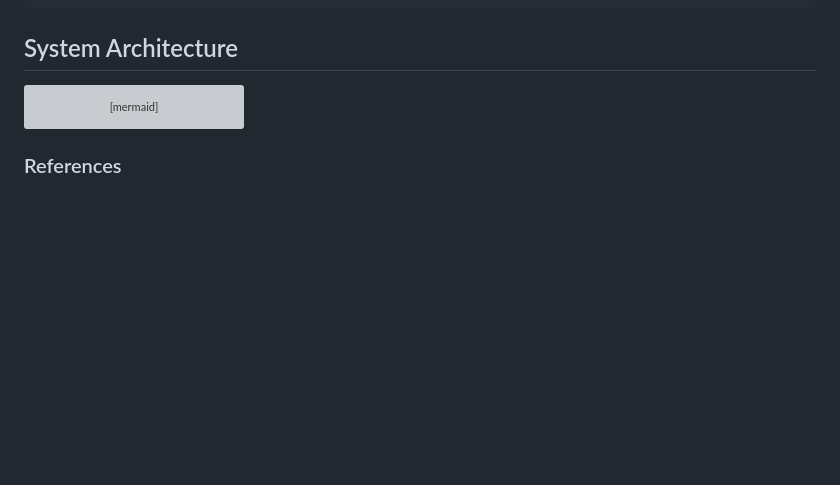
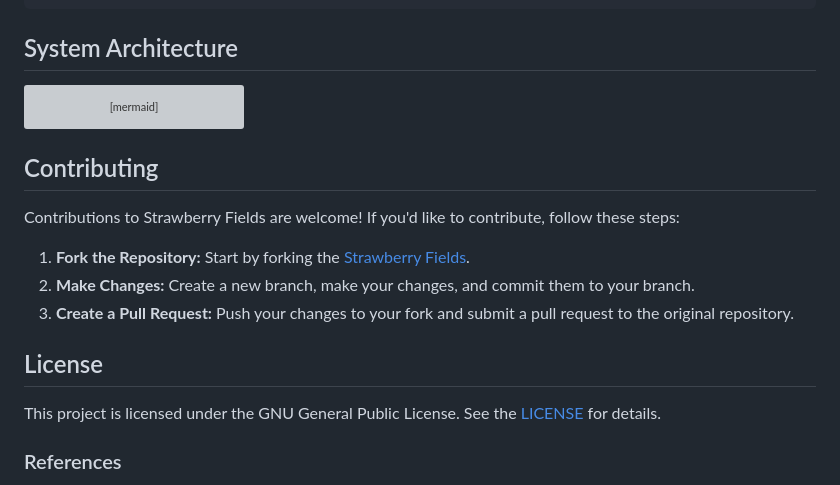
Before and after one commit to vivekvjyn/strawberry-fields, a Markdown page: README.md, the part around the change. Drawn GitHub-style; blank space fills up the shorter version; grey boxes are pictures that could not be loaded.

````diff
--- a/README.md
+++ b/README.md
@@ -87,6 +87,15 @@ graph TD;
     D --> E[["Result\n(Closest matching song)"]];
     F[("Database")] -.-> C
 ```
+
+## Contributing
+Contributions to Strawberry Fields are welcome! If you'd like to contribute, follow these steps:
+1. **Fork the Repository:** Start by forking the [Strawberry Fields](https://github.com/enter-opy/strawberry-fields).
+2. **Make Changes:** Create a new branch, make your changes, and commit them to your branch.
+3. **Create a Pull Request:** Push your changes to your fork and submit a pull request to the original repository.
+## License
+This project is licensed under the GNU General Public License. See the [LICENSE](https://github.com/enter-opy/strawberry-fields/blob/main/LICENSE) for details.
+
 ### References
 
 - Joan Serrà, Josep Ll. Arcos, *An Empirical Evaluation of Similarity Measures for Time Series Classification*, Jan 2014.
````
